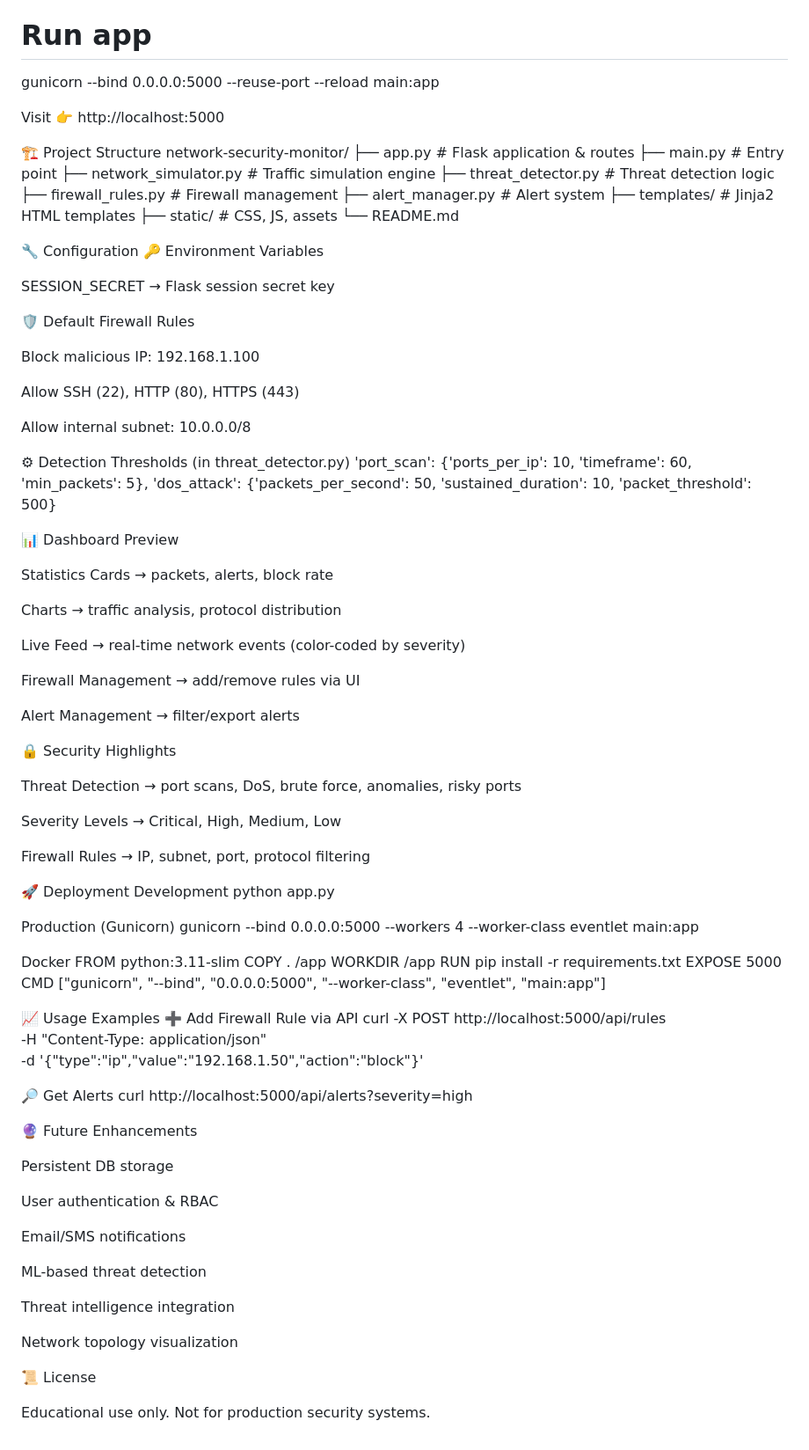
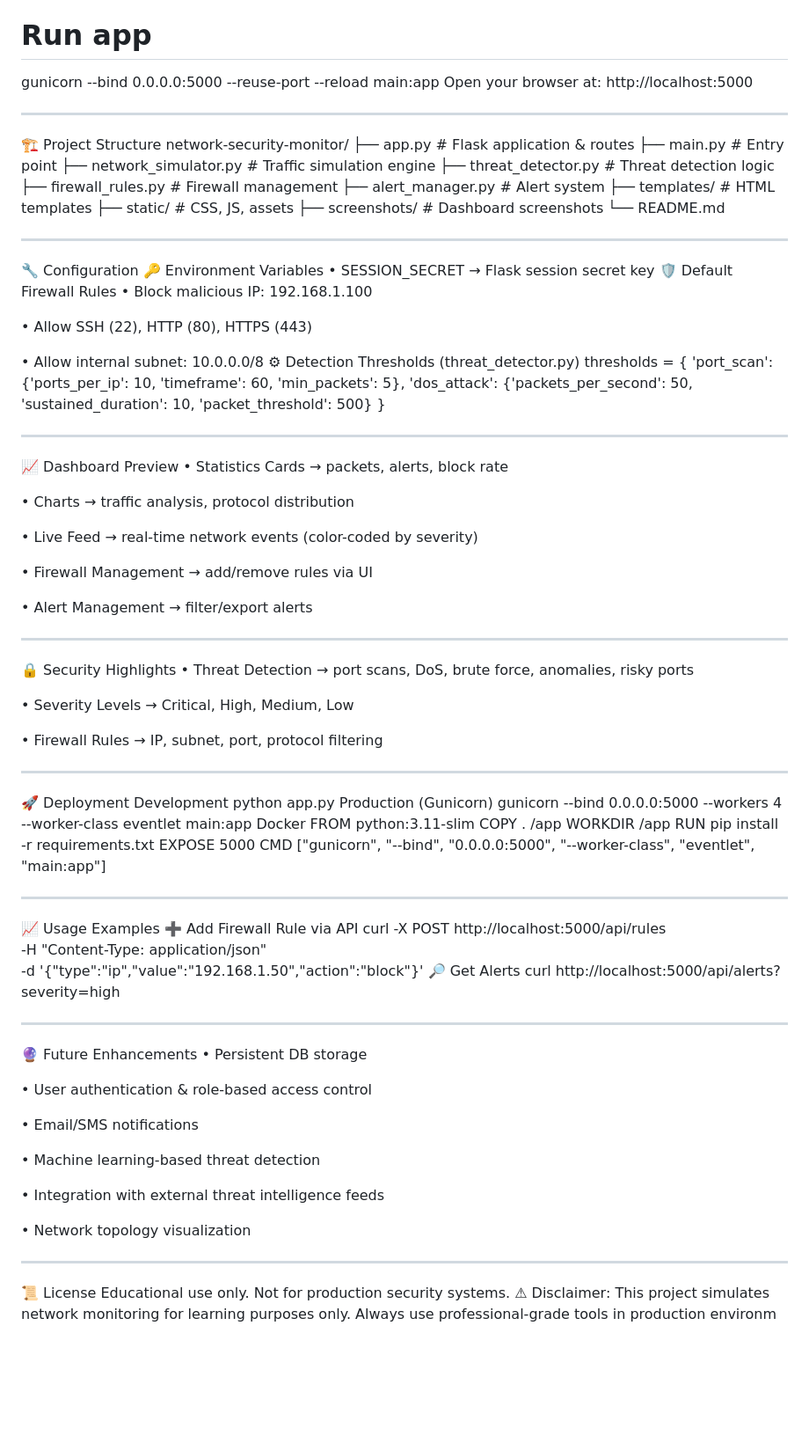
Before and after one commit to vibudhan/NetGuard-Firewall-Intrusion-Detection-System-, a Markdown page: README.md, the part around one of its changes. Shown at 88% size. Rendered like a GitHub page; blank space fills up the shorter version.

```diff
--- a/README.md
+++ b/README.md
@@ -100,10 +76,8 @@ export SESSION_SECRET="your-secret-key-here"
 
 # Run app
 gunicorn --bind 0.0.0.0:5000 --reuse-port --reload main:app
-
-
-Visit 👉 http://localhost:5000
-
+Open your browser at: http://localhost:5000
+________________________________________
 🏗 Project Structure
 network-security-monitor/
 ├── app.py                 # Flask application & routes
@@ -112,55 +86,53 @@ network-security-monitor/
 ├── threat_detector.py     # Threat detection logic
 ├── firewall_rules.py      # Firewall management
 ├── alert_manager.py       # Alert system
-├── templates/             # Jinja2 HTML templates
+├── templates/             # HTML templates
 ├── static/                # CSS, JS, assets
+├── screenshots/           # Dashboard screenshots
 └── README.md
-
+________________________________________
 
 🔧 Configuration
 🔑 Environment Variables
+•	SESSION_SECRET → Flask session secret key
+🛡 Default Firewall Rules
+•	Block malicious IP: 192.168.1.100
 
-SESSION_SECRET → Flask session secret key
+•	Allow SSH (22), HTTP (80), HTTPS (443)
 
-🛡 Default Firewall Rules
+•	Allow internal subnet: 10.0.0.0/8
+⚙ Detection Thresholds (threat_detector.py)
+thresholds = {
+    'port_scan': {'ports_per_ip': 10, 'timeframe': 60, 'min_packets': 5},
+    'dos_attack': {'packets_per_second': 50, 'sustained_duration': 10, 'packet_threshold': 500}
+}
+________________________________________
 
-Block malicious IP: 192.168.1.100
+📈 Dashboard Preview
+•	Statistics Cards → packets, alerts, block rate
 
-Allow SSH (22), HTTP (80), HTTPS (443)
+•	Charts → traffic analysis, protocol distribution
 
-Allow internal subnet: 10.0.0.0/8
+•	Live Feed → real-time network events (color-coded by severity)
 
-⚙ Detection Thresholds (in threat_detector.py)
-'port_scan': {'ports_per_ip': 10, 'timeframe': 60, 'min_packets': 5},
-'dos_attack': {'packets_per_second': 50, 'sustained_duration': 10, 'packet_threshold': 500}
+•	Firewall Management → add/remove rules via UI
 
-📊 Dashboard Preview
-
-Statistics Cards → packets, alerts, block rate
-
-Charts → traffic analysis, protocol distribution
-
-Live Feed → real-time network events (color-coded by severity)
-
-Firewall Management → add/remove rules via UI
-
-Alert Management → filter/export alerts
+•	Alert Management → filter/export alerts
+________________________________________
 
 🔒 Security Highlights
+•	Threat Detection → port scans, DoS, brute force, anomalies, risky ports
 
-Threat Detection → port scans, DoS, brute force, anomalies, risky ports
+•	Severity Levels → Critical, High, Medium, Low
 
-Severity Levels → Critical, High, Medium, Low
-
-Firewall Rules → IP, subnet, port, protocol filtering
+•	Firewall Rules → IP, subnet, port, protocol filtering
+________________________________________
 
 🚀 Deployment
 Development
 python app.py
-
 Production (Gunicorn)
 gunicorn --bind 0.0.0.0:5000 --workers 4 --worker-class eventlet main:app
-
 Docker
 FROM python:3.11-slim
 COPY . /app
@@ -168,31 +140,31 @@ WORKDIR /app
 RUN pip install -r requirements.txt
 EXPOSE 5000
 CMD ["gunicorn", "--bind", "0.0.0.0:5000", "--worker-class", "eventlet", "main:app"]
+________________________________________
 
 📈 Usage Examples
 ➕ Add Firewall Rule via API
 curl -X POST http://localhost:5000/api/rules \
   -H "Content-Type: application/json" \
   -d '{"type":"ip","value":"192.168.1.50","action":"block"}'
-
 🔎 Get Alerts
 curl http://localhost:5000/api/alerts?severity=high
+________________________________________
 
 🔮 Future Enhancements
+•	Persistent DB storage
 
-Persistent DB storage
+•	User authentication & role-based access control
 
-User authentication & RBAC
+•	Email/SMS notifications
 
-Email/SMS notifications
+•	Machine learning-based threat detection
 
-ML-based threat detection
+•	Integration with external threat intelligence feeds
 
-Threat intelligence integration
-
-Network topology visualization
-
+•	Network topology visualization
+________________________________________
 
 📜 License
-
 Educational use only. Not for production security systems.
+⚠ Disclaimer: This project simulates network monitoring for learning purposes only. Always use professional-grade tools in production environm
```
Also changed, not shown: other parts of README.md (+43 -67 lines).
